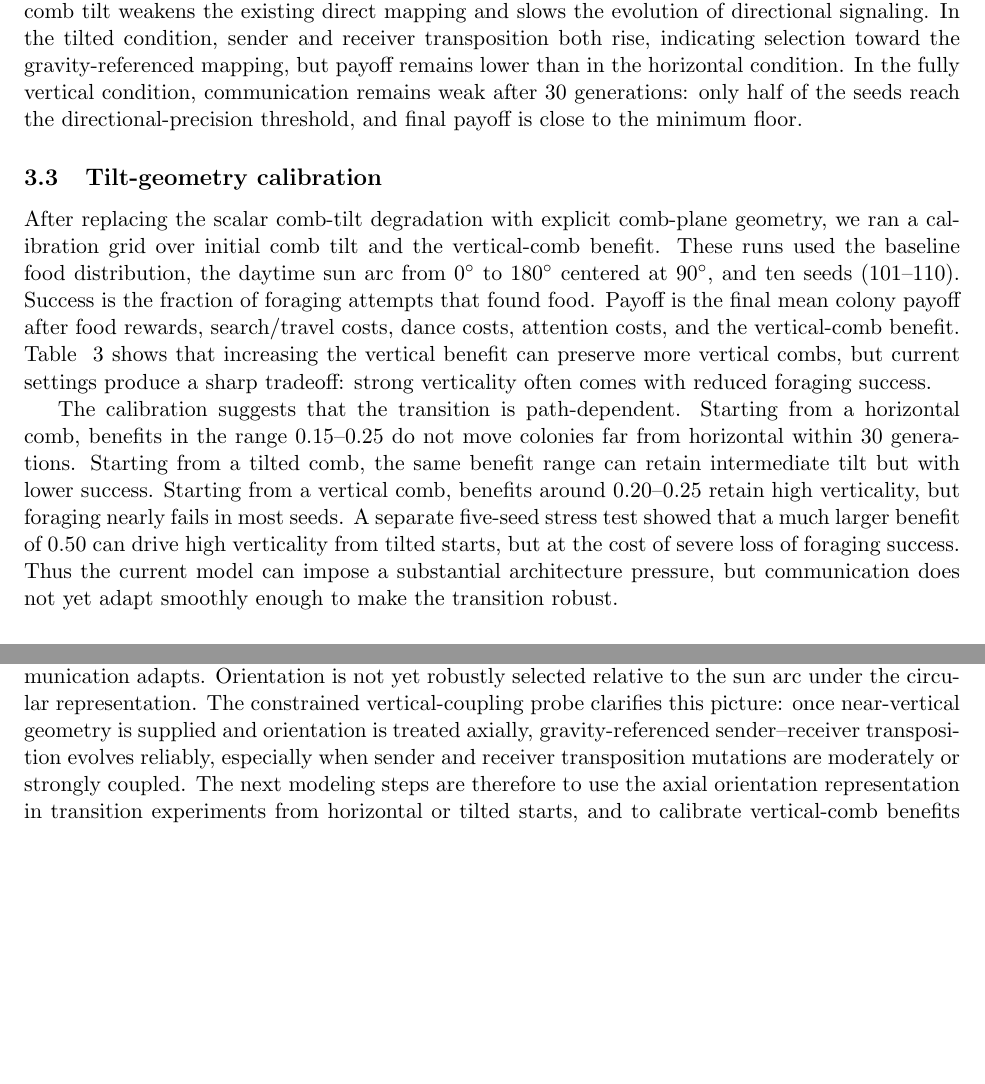
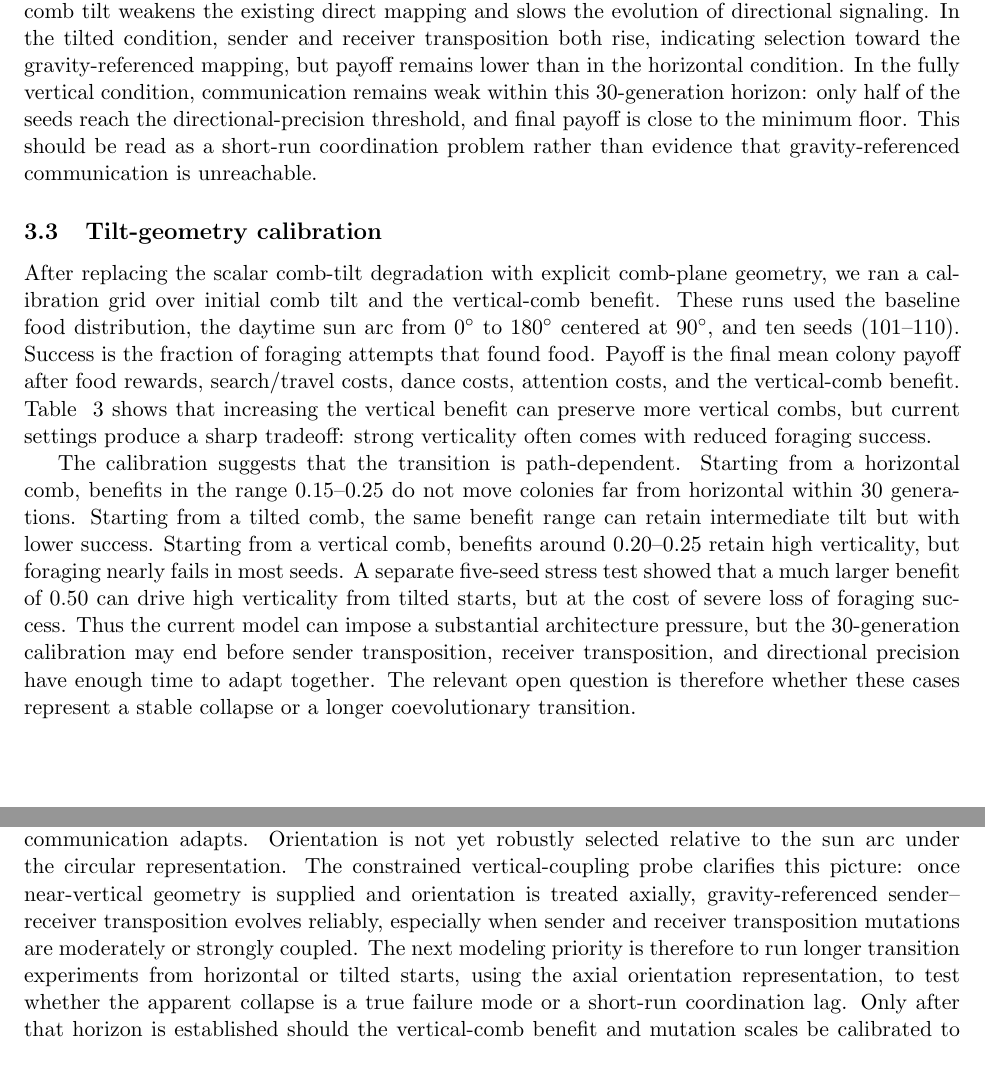
Before and after one commit to gchrupala/bees, a LaTeX document (report/report.tex): two parts of pages 4 and 6 of 7, joined at a grey line, cut so that both start at the same text, the shorter picture padded with empty space. Compiled offline with pdfLaTeX.

Commit message:
Prioritize longer vertical transition runs in report

```diff
--- a/report/report.tex
+++ b/report/report.tex
@@ -230,9 +230,11 @@ horizontal. Increasing comb tilt weakens the existing direct mapping and slows
 the evolution of directional signaling. In the tilted condition, sender and
 receiver transposition both rise, indicating selection toward the
 gravity-referenced mapping, but payoff remains lower than in the horizontal
-condition. In the fully vertical condition, communication remains weak after 30
-generations: only half of the seeds reach the directional-precision threshold,
-and final payoff is close to the minimum floor.
+condition. In the fully vertical condition, communication remains weak within
+this 30-generation horizon: only half of the seeds reach the
+directional-precision threshold, and final payoff is close to the minimum floor.
+This should be read as a short-run coordination problem rather than evidence
+that gravity-referenced communication is unreachable.
 
 \subsection{Tilt-geometry calibration}
 
@@ -280,8 +282,11 @@ vertical comb, benefits around 0.20--0.25 retain high verticality, but foraging
 nearly fails in most seeds. A separate five-seed stress test showed that a much
 larger benefit of 0.50 can drive high verticality from tilted starts, but at the
 cost of severe loss of foraging success. Thus the current model can impose a
-substantial architecture pressure, but communication does not yet adapt smoothly
-enough to make the transition robust.
+substantial architecture pressure, but the 30-generation calibration may end
+before sender transposition, receiver transposition, and directional precision
+have enough time to adapt together. The relevant open question is therefore
+whether these cases represent a stable collapse or a longer coevolutionary
+transition.
 
 \subsection{Tilt orientation}
 
@@ -395,11 +400,13 @@ circular representation. The constrained vertical-coupling probe clarifies this
 picture: once near-vertical geometry is supplied and orientation is treated
 axially, gravity-referenced sender--receiver transposition evolves reliably,
 especially when sender and receiver transposition mutations are moderately or
-strongly coupled. The next modeling steps are therefore to use the axial
-orientation representation in transition experiments from horizontal or tilted
-starts, and to calibrate vertical-comb benefits and mutation scales so that
-architecture and communication can coevolve without a collapse in foraging
-success.
+strongly coupled. The next modeling priority is therefore to run longer
+transition experiments from horizontal or tilted starts, using the axial
+orientation representation, to test whether the apparent collapse is a true
+failure mode or a short-run coordination lag. Only after that horizon is
+established should the vertical-comb benefit and mutation scales be calibrated
+to ask how architecture and communication can coevolve without a collapse in
+foraging success.
 
 \bibliographystyle{plain}
 \bibliography{references}
```
Also changed, not shown: report/report.pdf.
